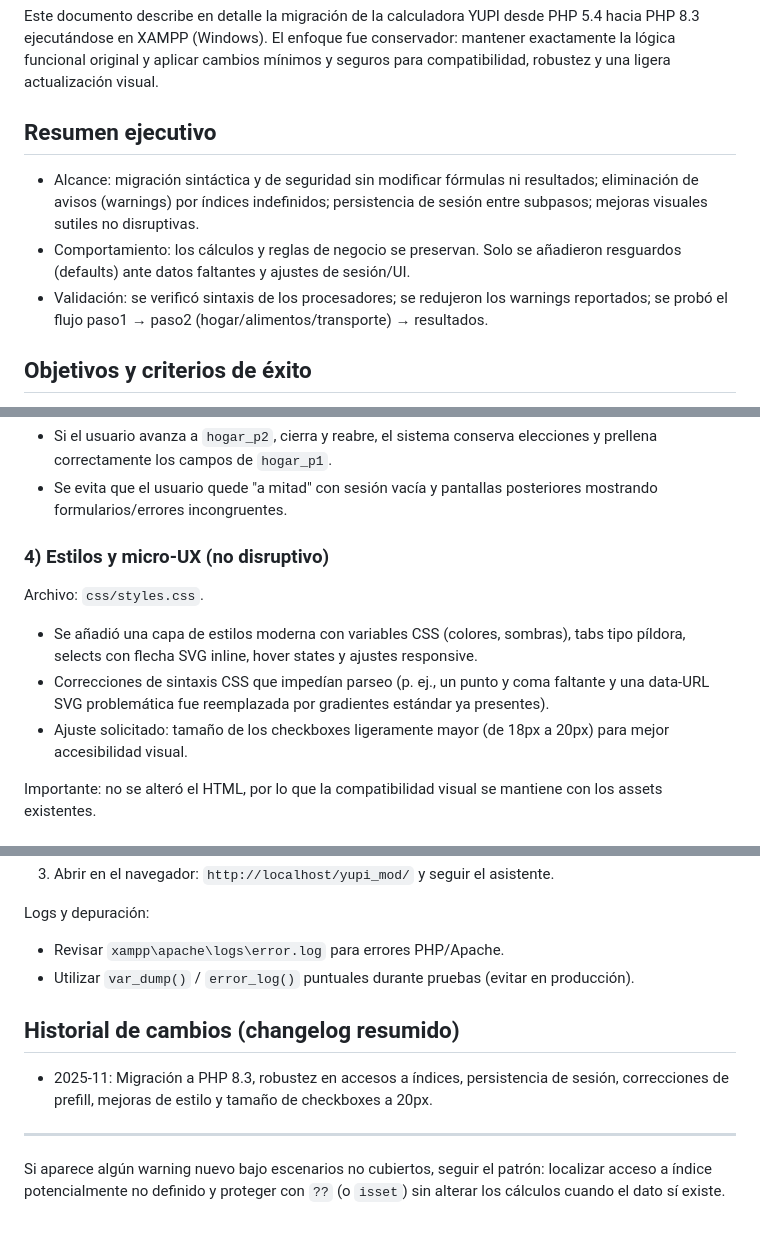
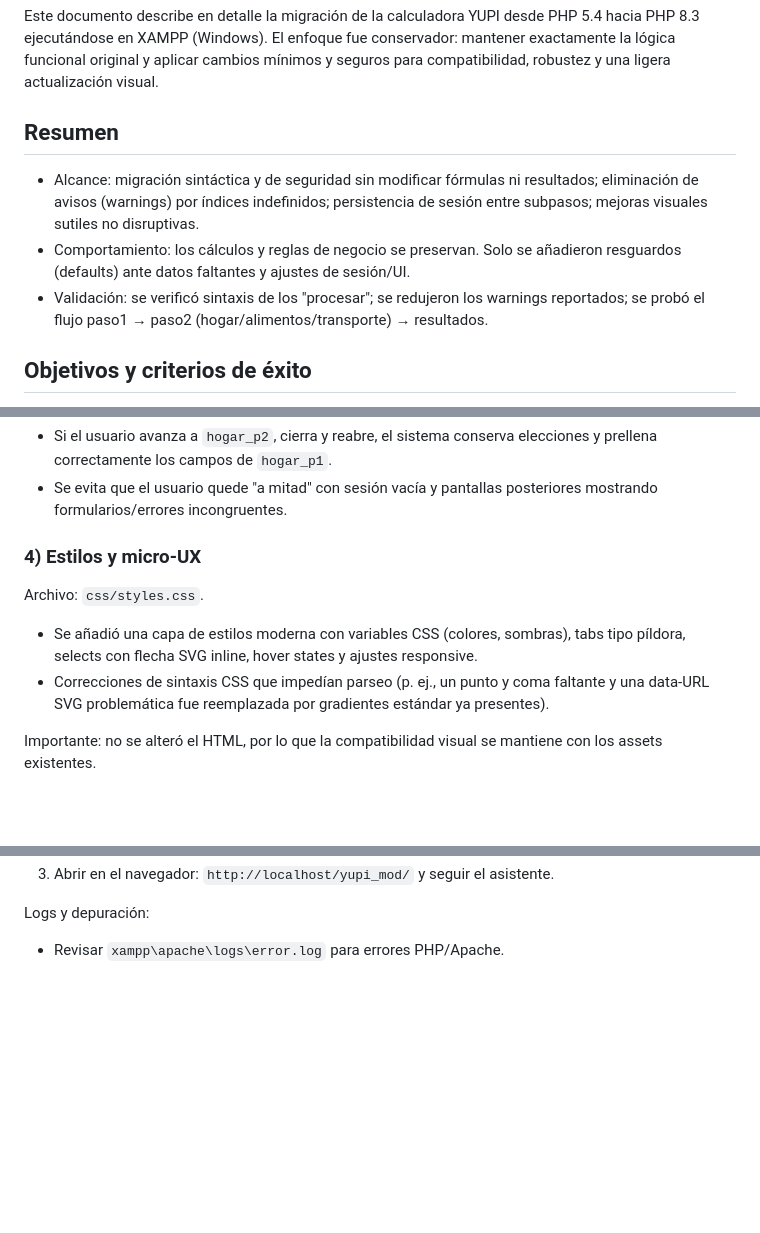
Before and after one commit to ElPacho21/Migracion-Calculadora-YUPI, a Markdown page: README.md, 3 parts joined by grey strips. GitHub-like rendering; blank space fills up the shorter version.

```diff
--- a/README.md
+++ b/README.md
@@ -2,11 +2,11 @@
 
 Este documento describe en detalle la migración de la calculadora YUPI desde PHP 5.4 hacia PHP 8.3 ejecutándose en XAMPP (Windows). El enfoque fue conservador: mantener exactamente la lógica funcional original y aplicar cambios mínimos y seguros para compatibilidad, robustez y una ligera actualización visual.
 
-## Resumen ejecutivo
+## Resumen
 
 - Alcance: migración sintáctica y de seguridad sin modificar fórmulas ni resultados; eliminación de avisos (warnings) por índices indefinidos; persistencia de sesión entre subpasos; mejoras visuales sutiles no disruptivas.
 - Comportamiento: los cálculos y reglas de negocio se preservan. Solo se añadieron resguardos (defaults) ante datos faltantes y ajustes de sesión/UI.
-- Validación: se verificó sintaxis de los procesadores; se redujeron los warnings reportados; se probó el flujo paso1 → paso2 (hogar/alimentos/transporte) → resultados.
+- Validación: se verificó sintaxis de los "procesar"; se redujeron los warnings reportados; se probó el flujo paso1 → paso2 (hogar/alimentos/transporte) → resultados.
 
 ## Objetivos y criterios de éxito
 
@@ -62,12 +62,11 @@ Resultados:
 - Si el usuario avanza a `hogar_p2`, cierra y reabre, el sistema conserva elecciones y prellena correctamente los campos de `hogar_p1`.
 - Se evita que el usuario quede "a mitad" con sesión vacía y pantallas posteriores mostrando formularios/errores incongruentes.
 
-### 4) Estilos y micro-UX (no disruptivo)
+### 4) Estilos y micro-UX
 
 Archivo: `css/styles.css`.
 - Se añadió una capa de estilos moderna con variables CSS (colores, sombras), tabs tipo píldora, selects con flecha SVG inline, hover states y ajustes responsive.
 - Correcciones de sintaxis CSS que impedían parseo (p. ej., un punto y coma faltante y una data-URL SVG problemática fue reemplazada por gradientes estándar ya presentes).
-- Ajuste solicitado: tamaño de los checkboxes ligeramente mayor (de 18px a 20px) para mejor accesibilidad visual.
 
 Importante: no se alteró el HTML, por lo que la compatibilidad visual se mantiene con los assets existentes.
 
@@ -152,12 +123,3 @@ Nota: Otros `procesar_*.php` fueron auditados para PHP 8.3 (lint) y no requirier
 
 Logs y depuración:
 - Revisar `xampp\apache\logs\error.log` para errores PHP/Apache.
-- Utilizar `var_dump()` / `error_log()` puntuales durante pruebas (evitar en producción).
-
-## Historial de cambios (changelog resumido)
-
-- 2025-11: Migración a PHP 8.3, robustez en accesos a índices, persistencia de sesión, correcciones de prefill, mejoras de estilo y tamaño de checkboxes a 20px.
-
----
-
-Si aparece algún warning nuevo bajo escenarios no cubiertos, seguir el patrón: localizar acceso a índice potencialmente no definido y proteger con `??` (o `isset`) sin alterar los cálculos cuando el dato sí existe.
```
Also changed, not shown: other parts of README.md (+6 -34 lines).
